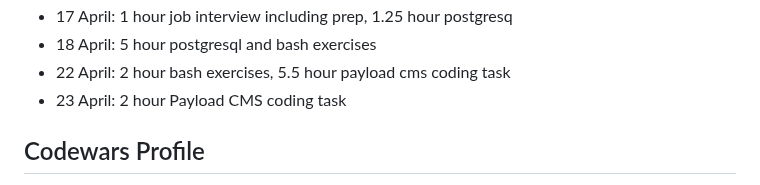
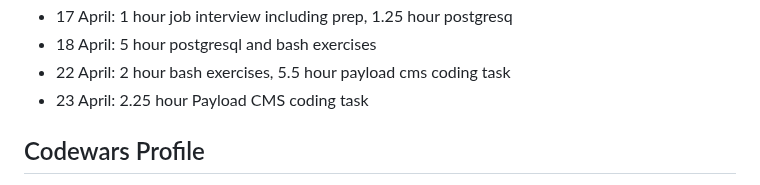
Before and after one commit to jackkershaw/my-coding-progress, a Markdown page: src/progress.md, the part around the change. GitHub-like rendering.

Commit message:
edit progress doc

```diff
--- a/src/progress.md
+++ b/src/progress.md
@@ -437,7 +437,7 @@ Keeping track of my journey learning to code, from October 2022 - Now. Hope this
 - 17 April: 1 hour job interview including prep, 1.25 hour postgresq
 - 18 April: 5 hour postgresql and bash exercises
 - 22 April: 2 hour bash exercises, 5.5 hour payload cms coding task
-- 23 April: 2 hour Payload CMS coding task
+- 23 April: 2.25 hour Payload CMS coding task
 
 ## Codewars Profile
 
```
